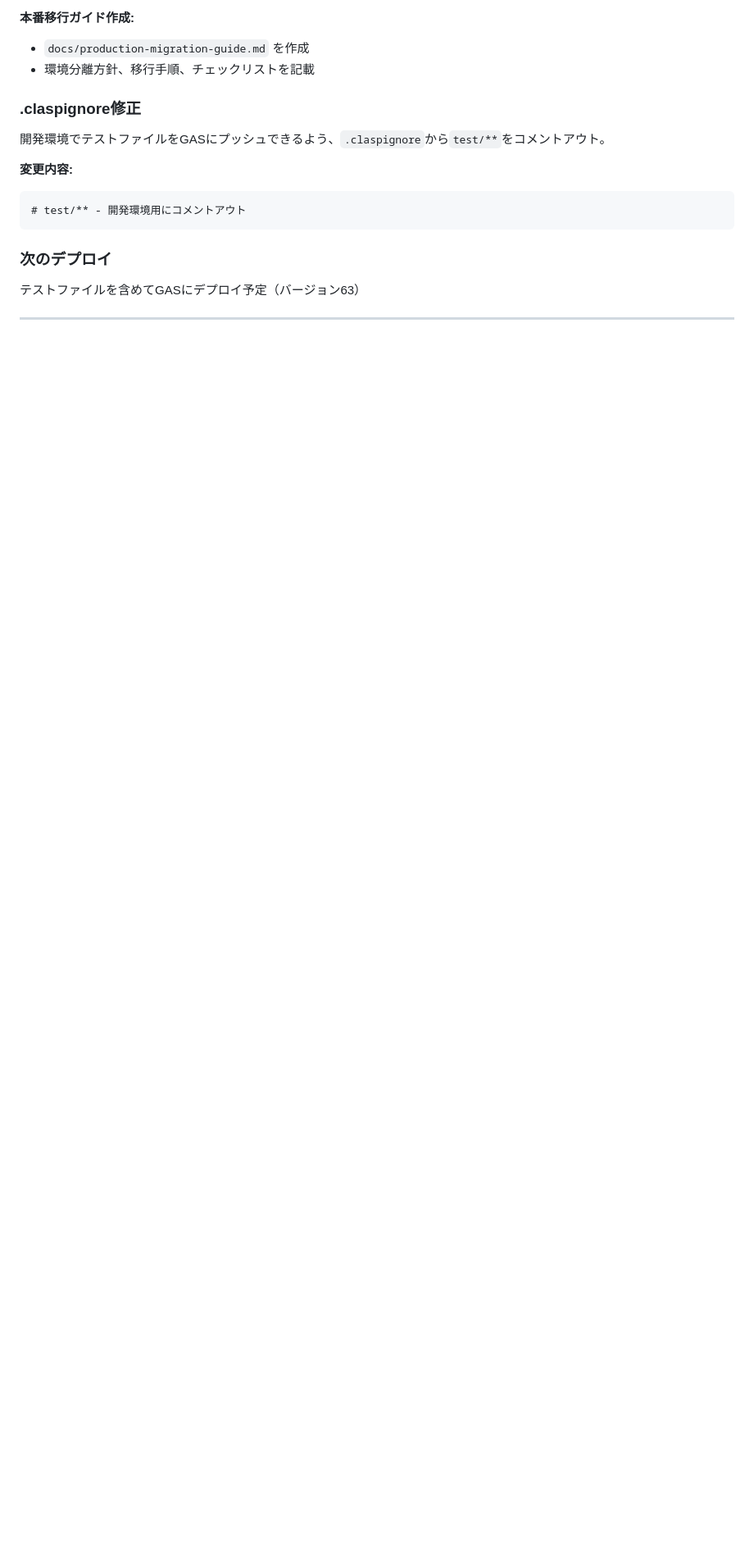
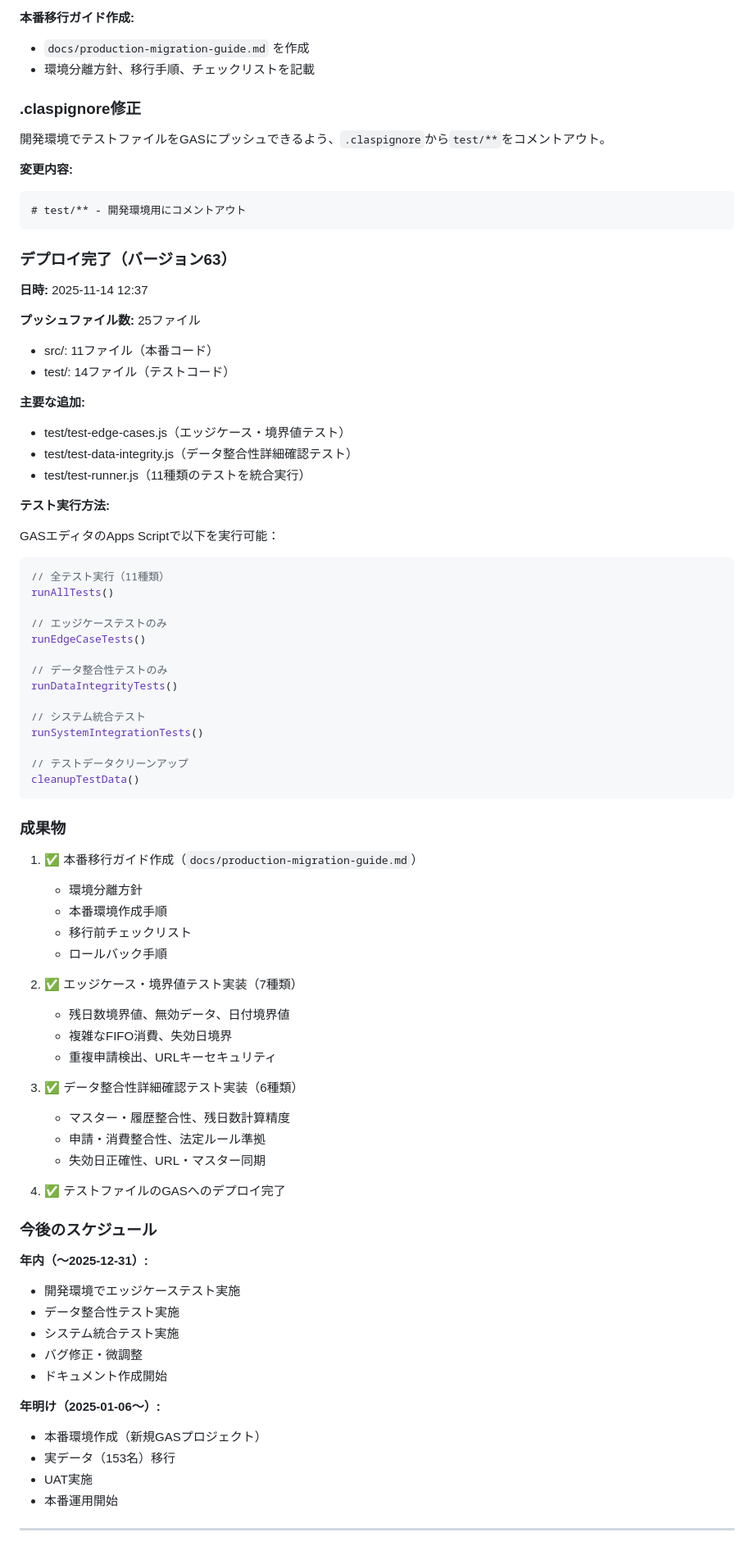
Before and after one commit to toshi776/yukyu-kanri, a Markdown page: docs/worklog.md, the part around the change. Shown: that part at 82% size. Drawn GitHub-style; blank space fills up the shorter version.

Commit message:
作業ログ更新: 本番移行ガイド作成とテスト環境整備（v63）

````diff
--- a/docs/worklog.md
+++ b/docs/worklog.md
@@ -2551,7 +2551,73 @@ runSystemIntegrationTests()
 # test/** - 開発環境用にコメントアウト
 ```
 
-### 次のデプロイ
-テストファイルを含めてGASにデプロイ予定（バージョン63）
+### デプロイ完了（バージョン63）
+
+**日時:** 2025-11-14 12:37
+
+**プッシュファイル数:** 25ファイル
+- src/: 11ファイル（本番コード）
+- test/: 14ファイル（テストコード）
+
+**主要な追加:**
+- test/test-edge-cases.js（エッジケース・境界値テスト）
+- test/test-data-integrity.js（データ整合性詳細確認テスト）
+- test/test-runner.js（11種類のテストを統合実行）
+
+**テスト実行方法:**
+
+GASエディタのApps Scriptで以下を実行可能：
+
+```javascript
+// 全テスト実行（11種類）
+runAllTests()
+
+// エッジケーステストのみ
+runEdgeCaseTests()
+
+// データ整合性テストのみ
+runDataIntegrityTests()
+
+// システム統合テスト
+runSystemIntegrationTests()
+
+// テストデータクリーンアップ
+cleanupTestData()
+```
+
+### 成果物
+
+1. ✅ 本番移行ガイド作成（`docs/production-migration-guide.md`）
+   - 環境分離方針
+   - 本番環境作成手順
+   - 移行前チェックリスト
+   - ロールバック手順
+
+2. ✅ エッジケース・境界値テスト実装（7種類）
+   - 残日数境界値、無効データ、日付境界値
+   - 複雑なFIFO消費、失効日境界
+   - 重複申請検出、URLキーセキュリティ
+
+3. ✅ データ整合性詳細確認テスト実装（6種類）
+   - マスター・履歴整合性、残日数計算精度
+   - 申請・消費整合性、法定ルール準拠
+   - 失効日正確性、URL・マスター同期
+
+4. ✅ テストファイルのGASへのデプロイ完了
+
+### 今後のスケジュール
+
+**年内（〜2025-12-31）:**
+- 開発環境でエッジケーステスト実施
+- データ整合性テスト実施
+- システム統合テスト実施
+- バグ修正・微調整
+- ドキュメント作成開始
+
+**年明け（2025-01-06〜）:**
+- 本番環境作成（新規GASプロジェクト）
+- 実データ（153名）移行
+- UAT実施
+- 本番運用開始
 
 ---
````
